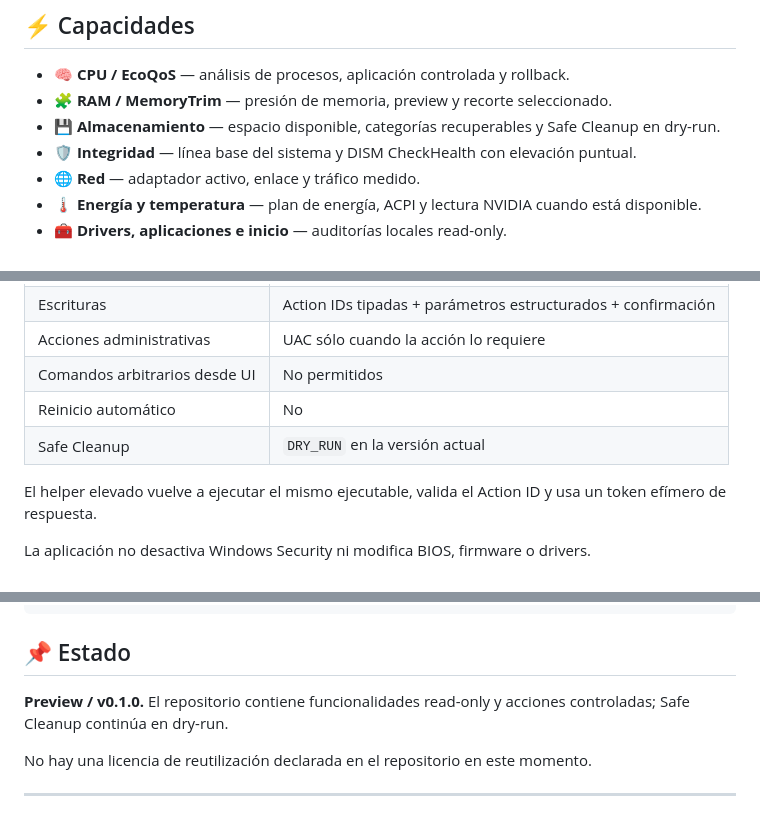
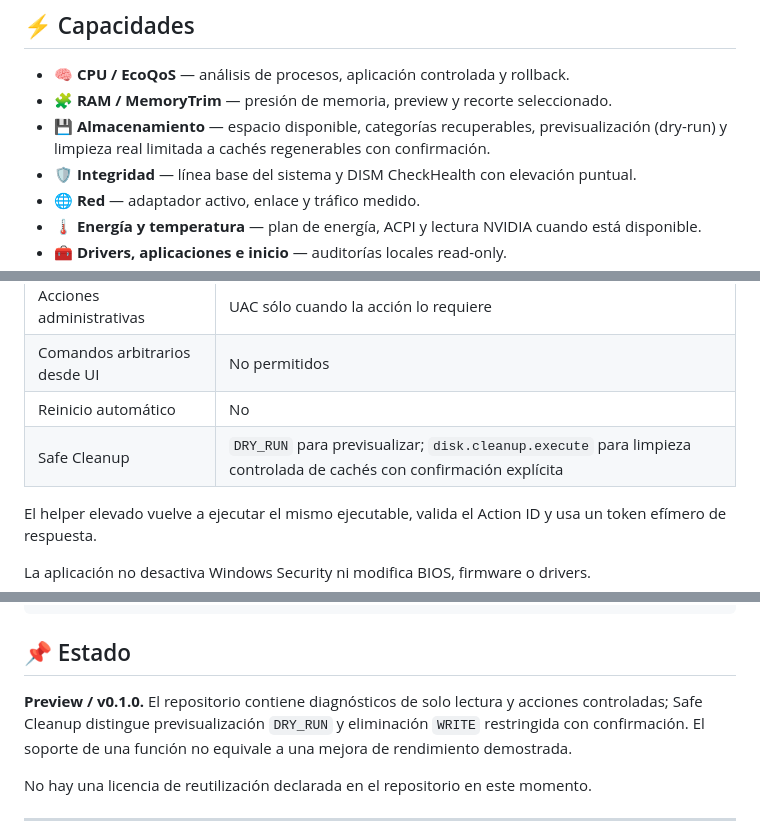
Before and after one commit to truquinio/win11-performance-control-center, a Markdown page: README.md, 3 parts joined by grey strips. Drawn GitHub-style.

Commit message:
docs: correct Safe Cleanup preview and guarded write status

```diff
--- a/README.md
+++ b/README.md
@@ -51,7 +51,7 @@ La interfaz ofrece **Compact** para uso diario y **Developer** para Action Catal
 
 - 🧠 **CPU / EcoQoS** — análisis de procesos, aplicación controlada y rollback.
 - 🧩 **RAM / MemoryTrim** — presión de memoria, preview y recorte seleccionado.
-- 💾 **Almacenamiento** — espacio disponible, categorías recuperables y Safe Cleanup en dry-run.
+- 💾 **Almacenamiento** — espacio disponible, categorías recuperables, previsualización (dry-run) y limpieza real limitada a cachés regenerables con confirmación.
 - 🛡️ **Integridad** — línea base del sistema y DISM CheckHealth con elevación puntual.
 - 🌐 **Red** — adaptador activo, enlace y tráfico medido.
 - 🌡️ **Energía y temperatura** — plan de energía, ACPI y lectura NVIDIA cuando está disponible.
@@ -72,7 +72,7 @@ La interfaz ofrece **Compact** para uso diario y **Developer** para Action Catal
 | Acciones administrativas | UAC sólo cuando la acción lo requiere |
 | Comandos arbitrarios desde UI | No permitidos |
 | Reinicio automático | No |
-| Safe Cleanup | `DRY_RUN` en la versión actual |
+| Safe Cleanup | `DRY_RUN` para previsualizar; `disk.cleanup.execute` para limpieza controlada de cachés con confirmación explícita |
 
 El helper elevado vuelve a ejecutar el mismo ejecutable, valida el Action ID y usa un token efímero de respuesta.
 
@@ -168,7 +168,7 @@ docs/                    # arquitectura, seguridad y screenshots
 
 ## 📌 Estado
 
-**Preview / v0.1.0.** El repositorio contiene funcionalidades read-only y acciones controladas; Safe Cleanup continúa en dry-run.
+**Preview / v0.1.0.** El repositorio contiene diagnósticos de solo lectura y acciones controladas; Safe Cleanup distingue previsualización `DRY_RUN` y eliminación `WRITE` restringida con confirmación. El soporte de una función no equivale a una mejora de rendimiento demostrada.
 
 No hay una licencia de reutilización declarada en el repositorio en este momento.
 
```
